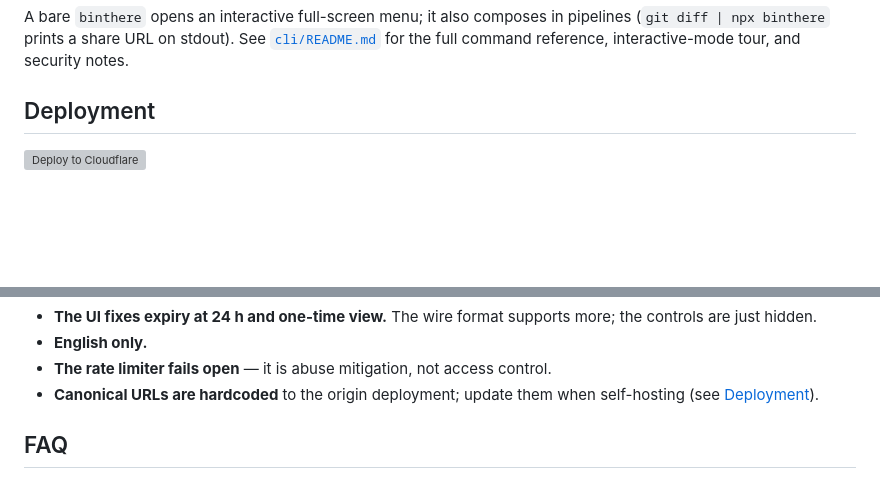
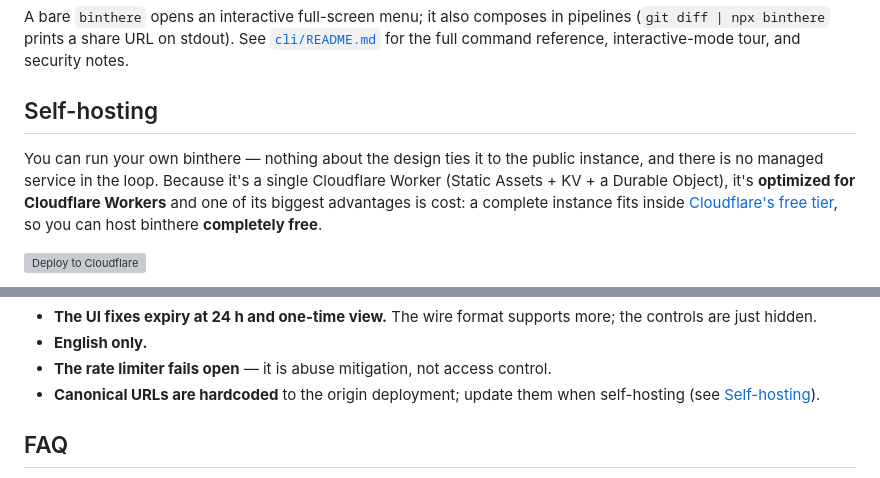
Before and after one commit to nxfu/binthere, a Markdown page: README.md, 2 parts joined by grey strips. Drawn GitHub-style; folded sections open; blank space fills up the shorter version; grey boxes are pictures that could not be loaded.

```diff
--- a/README.md
+++ b/README.md
@@ -149,7 +149,14 @@ A bare `binthere` opens an interactive full-screen menu; it also composes in pip
 [`cli/README.md`](./cli/README.md) for the full command reference, interactive-mode tour,
 and security notes.
 
-## Deployment
+## Self-hosting
+
+You can run your own binthere — nothing about the design ties it to the public instance, and
+there is no managed service in the loop. Because it's a single Cloudflare Worker (Static
+Assets + KV + a Durable Object), it's **optimized for Cloudflare Workers** and one of its
+biggest advantages is cost: a complete instance fits inside
+[Cloudflare's free tier](https://developers.cloudflare.com/workers/platform/pricing/), so you
+can host binthere **completely free**.
 
 [![Deploy to Cloudflare](https://deploy.workers.cloudflare.com/button)](https://deploy.workers.cloudflare.com/?url=https://github.com/nxfu/binthere)
 
@@ -268,7 +275,7 @@ Most of these are deliberate scope choices, not bugs. Know them before relying o
 - **English only.**
 - **The rate limiter fails open** — it is abuse mitigation, not access control.
 - **Canonical URLs are hardcoded** to the origin deployment; update them when self-hosting
-  (see [Deployment](#deployment)).
+  (see [Self-hosting](#self-hosting)).
 
 </details>
 
```
Also changed, not shown: cli/README.md (+28 -0 lines).
